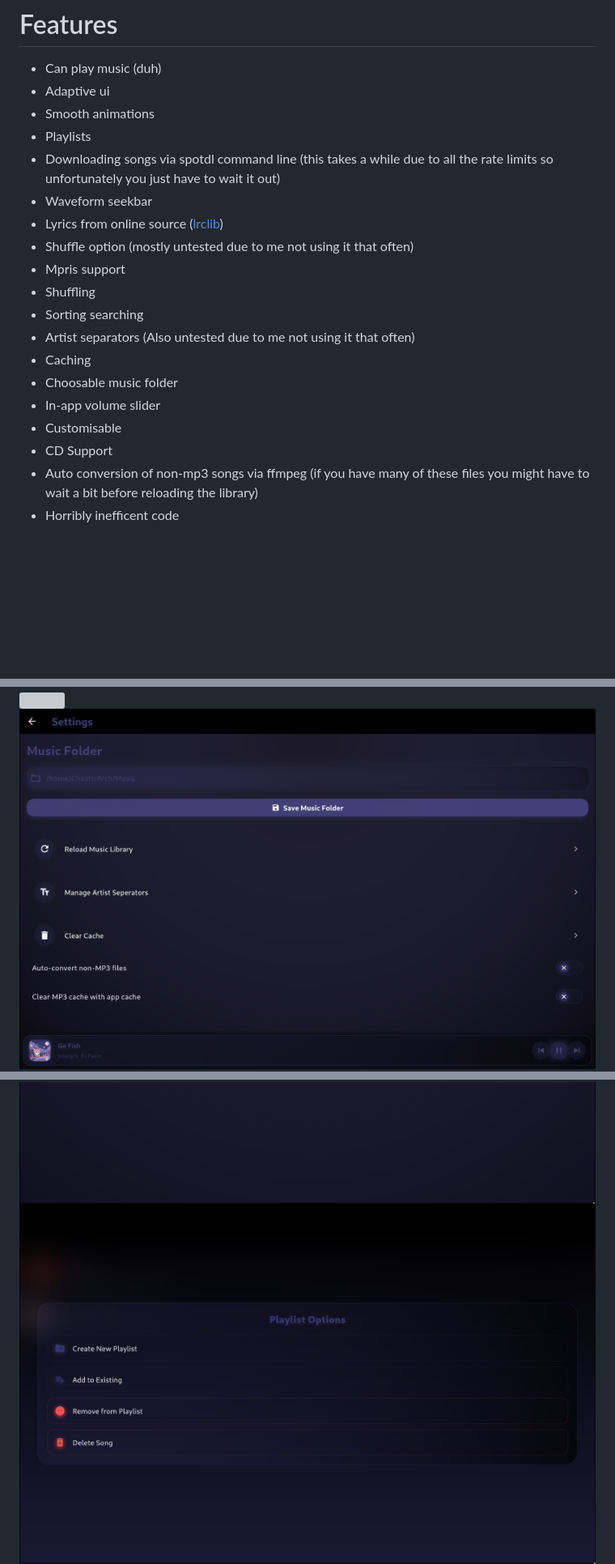
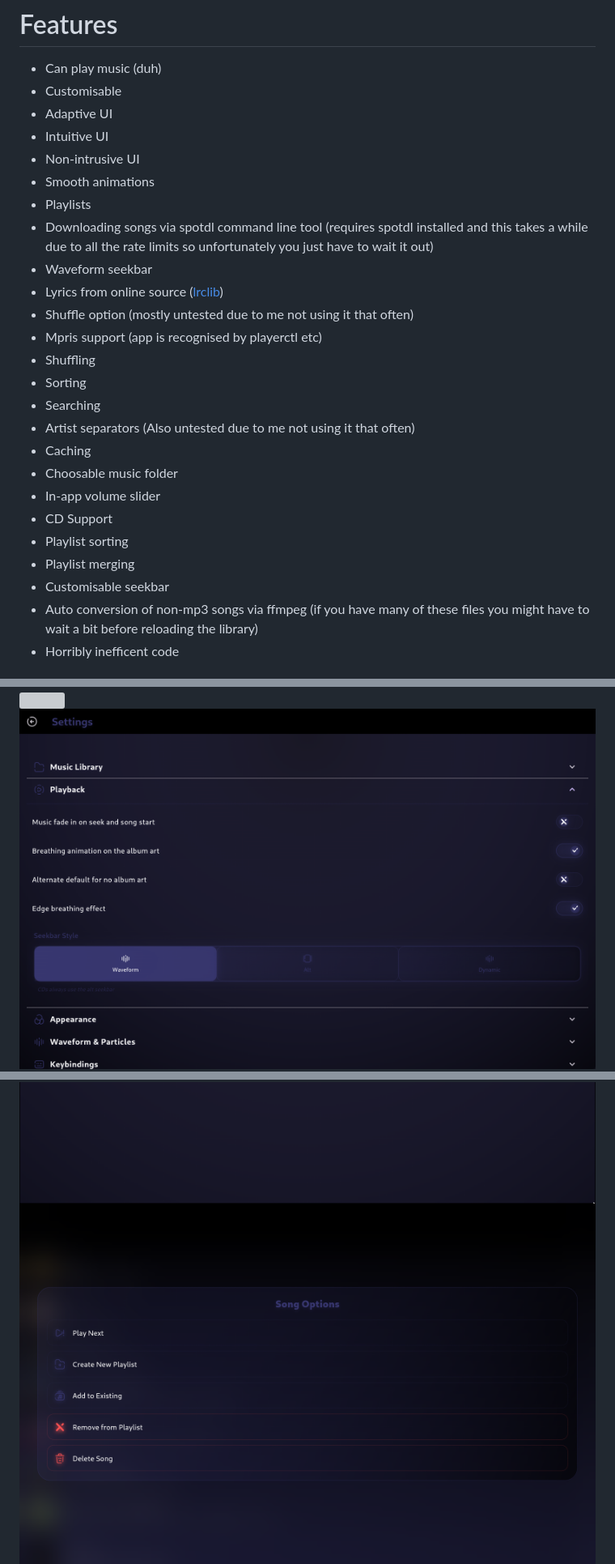
Before and after one commit to ChaosTheChaotic/Adiman, a Markdown page: README.md, 3 parts joined by grey strips. Shown: that part at 81% size. GitHub-like rendering; pictures changed too: images/playlists.png (deleted), images/settings.png, images/song-opts.png (added); blank space fills up the shorter version; grey boxes are pictures that could not be loaded.

```diff
--- a/README.md
+++ b/README.md
@@ -42,22 +42,28 @@ A flutter music player app I made for linux using [flutter_rust_bridge](https://
 # Features
 
 - Can play music (duh)
-- Adaptive ui
+- Customisable
+- Adaptive UI
+- Intuitive UI
+- Non-intrusive UI
 - Smooth animations
 - Playlists
-- Downloading songs via spotdl command line (this takes a while due to all the rate limits so unfortunately you just have to wait it out)
+- Downloading songs via spotdl command line tool (requires spotdl installed and this takes a while due to all the rate limits so unfortunately you just have to wait it out)
 - Waveform seekbar
 - Lyrics from online source ([lrclib](https://lrclib.net/))
 - Shuffle option (mostly untested due to me not using it that often)
-- Mpris support
+- Mpris support (app is recognised by playerctl etc)
 - Shuffling
-- Sorting searching
+- Sorting
+- Searching
 - Artist separators (Also untested due to me not using it that often)
 - Caching
 - Choosable music folder
 - In-app volume slider
-- Customisable
 - CD Support
+- Playlist sorting
+- Playlist merging
+- Customisable seekbar
 - Auto conversion of non-mp3 songs via ffmpeg (if you have many of these files you might have to wait a bit before reloading the library)
 - Horribly inefficent code
 
@@ -68,7 +74,7 @@ A flutter music player app I made for linux using [flutter_rust_bridge](https://
   <img src="images/music-player.png" style="border-radius: 8px; box-shadow: 0 2px 8px rgba(0,0,0,0.1);">
   <img src="images/settings.png" style="border-radius: 8px; box-shadow: 0 2px 8px rgba(0,0,0,0.1);">
   <img src="images/download.png" style="border-radius: 8px; box-shadow: 0 2px 8px rgba(0,0,0,0.1);">
-  <img src="images/playlists.png" style="border-radius: 8px; box-shadow: 0 2px 8px rgba(0,0,0,0.1);">
+  <img src="images/song-opts.png" style="border-radius: 8px; box-shadow: 0 2px 8px rgba(0,0,0,0.1);">
   <img src="images/multi-select.png" style="border-radius: 8px; box-shadow: 0 2px 8px rgba(0,0,0,0.1);">
 </div>
 
```
Also changed, not shown: other parts of README.md (+1 -1 lines), 4 other files.
